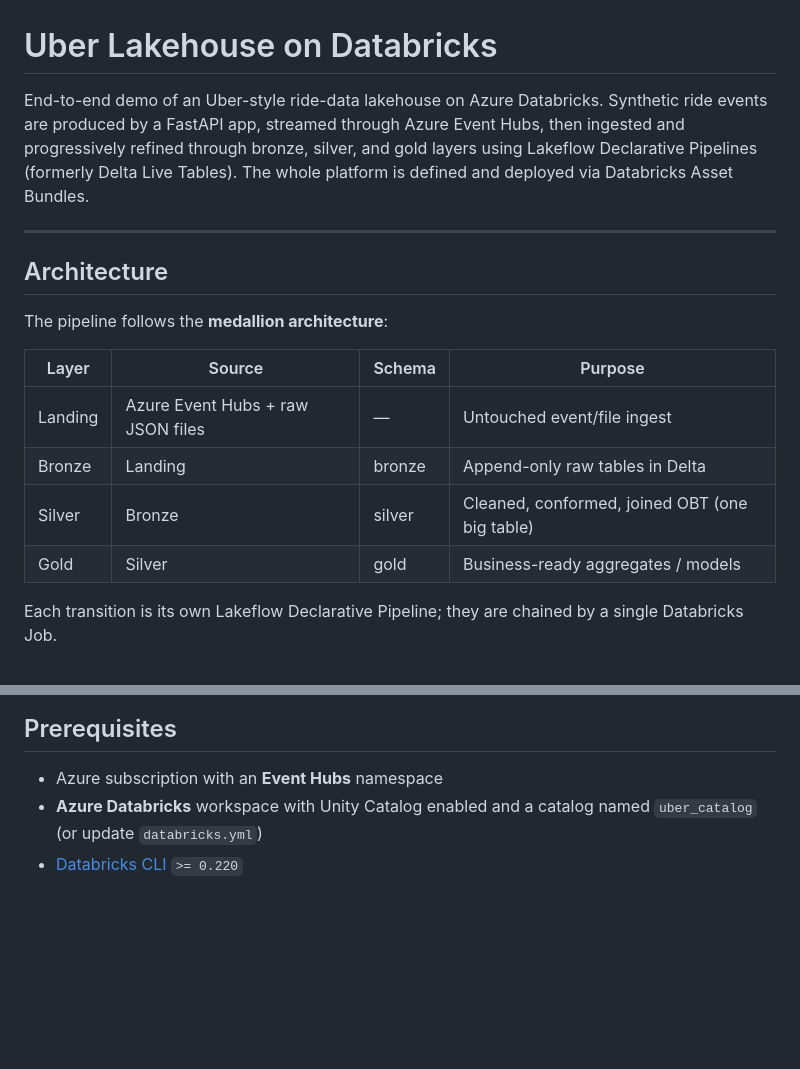
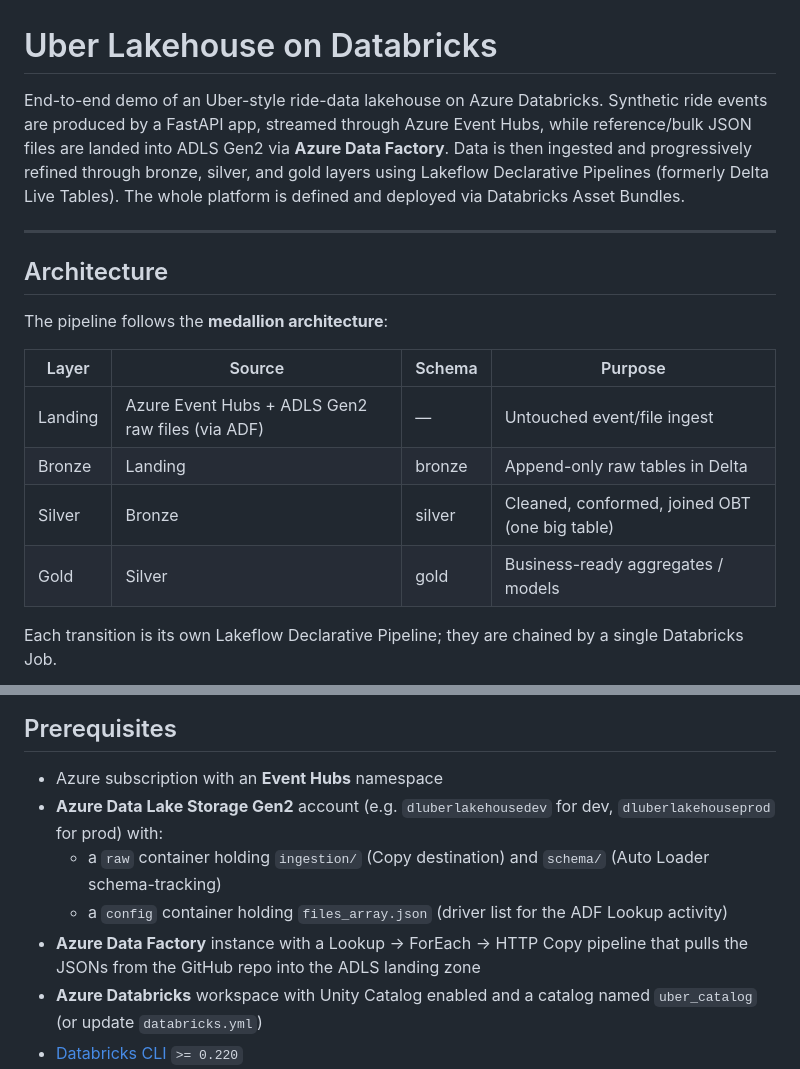
Before and after one commit to sudhirnikam/uber-lakehouse-databricks, a Markdown page: README.md, 2 parts joined by grey strips. Drawn GitHub-style; blank space fills up the shorter version.

```diff
--- a/README.md
+++ b/README.md
@@ -1,6 +1,6 @@
 # Uber Lakehouse on Databricks
 
-End-to-end demo of an Uber-style ride-data lakehouse on Azure Databricks. Synthetic ride events are produced by a FastAPI app, streamed through Azure Event Hubs, then ingested and progressively refined through bronze, silver, and gold layers using Lakeflow Declarative Pipelines (formerly Delta Live Tables). The whole platform is defined and deployed via Databricks Asset Bundles.
+End-to-end demo of an Uber-style ride-data lakehouse on Azure Databricks. Synthetic ride events are produced by a FastAPI app, streamed through Azure Event Hubs, while reference/bulk JSON files are landed into ADLS Gen2 via **Azure Data Factory**. Data is then ingested and progressively refined through bronze, silver, and gold layers using Lakeflow Declarative Pipelines (formerly Delta Live Tables). The whole platform is defined and deployed via Databricks Asset Bundles.
 
 ---
 
@@ -8,12 +8,12 @@ End-to-end demo of an Uber-style ride-data lakehouse on Azure Databricks. Synthe
 
 The pipeline follows the **medallion architecture**:
 
-| Layer  | Source                                  | Schema  | Purpose                                              |
-|--------|-----------------------------------------|---------|------------------------------------------------------|
-| Landing| Azure Event Hubs + raw JSON files       | —       | Untouched event/file ingest                          |
-| Bronze | Landing                                 | bronze  | Append-only raw tables in Delta                      |
-| Silver | Bronze                                  | silver  | Cleaned, conformed, joined OBT (one big table)       |
-| Gold   | Silver                                  | gold    | Business-ready aggregates / models                   |
+| Layer  | Source                                          | Schema  | Purpose                                              |
+|--------|-------------------------------------------------|---------|------------------------------------------------------|
+| Landing| Azure Event Hubs + ADLS Gen2 raw files (via ADF)| —       | Untouched event/file ingest                          |
+| Bronze | Landing                                         | bronze  | Append-only raw tables in Delta                      |
+| Silver | Bronze                                          | silver  | Cleaned, conformed, joined OBT (one big table)       |
+| Gold   | Silver                                          | gold    | Business-ready aggregates / models                   |
 
 Each transition is its own Lakeflow Declarative Pipeline; they are chained by a single Databricks Job.
 
@@ -69,6 +71,10 @@ uber-lakehouse-databricks/
 ## Prerequisites
 
 - Azure subscription with an **Event Hubs** namespace
+- **Azure Data Lake Storage Gen2** account (e.g. `dluberlakehousedev` for dev, `dluberlakehouseprod` for prod) with:
+  - a `raw` container holding `ingestion/` (Copy destination) and `schema/` (Auto Loader schema-tracking)
+  - a `config` container holding `files_array.json` (driver list for the ADF Lookup activity)
+- **Azure Data Factory** instance with a Lookup → ForEach → HTTP Copy pipeline that pulls the JSONs from the GitHub repo into the ADLS landing zone
 - **Azure Databricks** workspace with Unity Catalog enabled and a catalog named `uber_catalog` (or update `databricks.yml`)
 - [Databricks CLI](https://docs.databricks.com/dev-tools/cli/install.html) `>= 0.220`
 - Python 3.12 and [`uv`](https://docs.astral.sh/uv/)
```
Also changed, not shown: other parts of README.md (+70 -0 lines), docs/screenshots/adf_linked_services.png (added), docs/screenshots/adf_monitoring.png (added), docs/screenshots/adf_pipeline.png (added).
